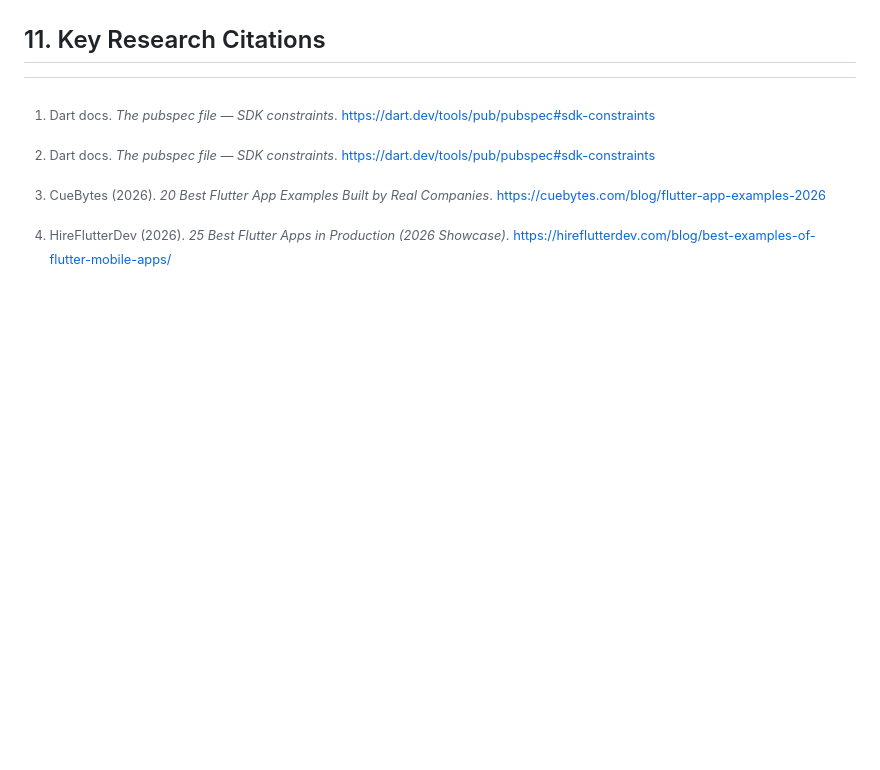
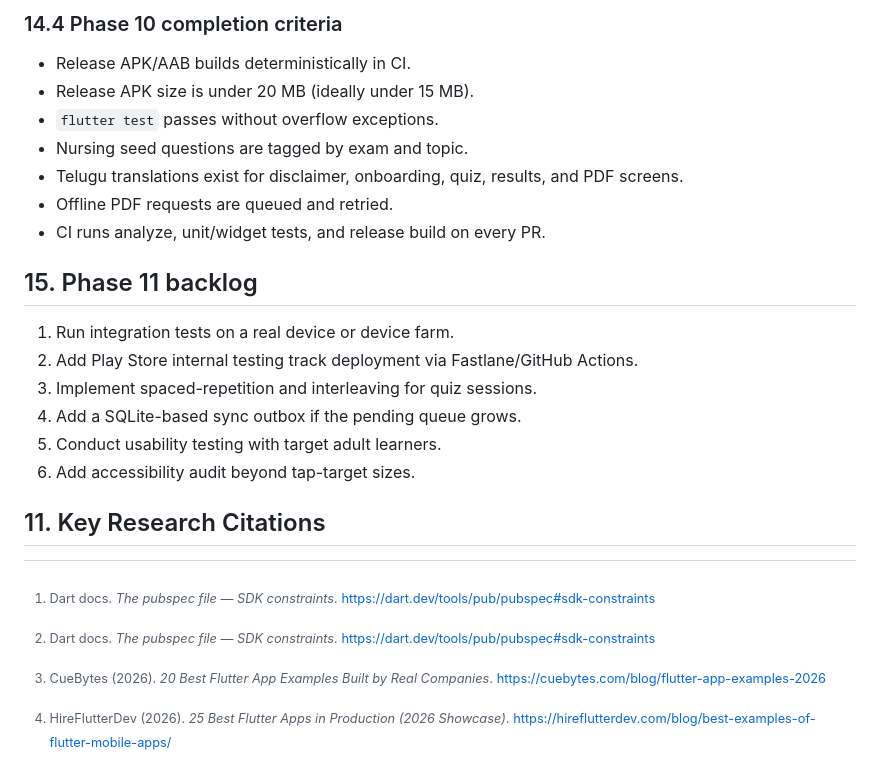
Before and after one commit to shivaram19/drmath, a Markdown page: mathwise_build/docs/nursing-flutter-completion-plan.md, the part around one of its changes. Rendered like a GitHub page; blank space fills up the shorter version.

```diff
--- a/mathwise_build/docs/nursing-flutter-completion-plan.md
+++ b/mathwise_build/docs/nursing-flutter-completion-plan.md
@@ -774,3 +806,19 @@ Documented lesson: `pumpAndSettle` waits for all animations to complete; an inde
+### 14.4 Phase 10 completion criteria
+- Release APK/AAB builds deterministically in CI.
+- Release APK size is under 20 MB (ideally under 15 MB).
+- `flutter test` passes without overflow exceptions.
+- Nursing seed questions are tagged by exam and topic.
+- Telugu translations exist for disclaimer, onboarding, quiz, results, and PDF screens.
+- Offline PDF requests are queued and retried.
+- CI runs analyze, unit/widget tests, and release build on every PR.
+
+## 15. Phase 11 backlog
+1. Run integration tests on a real device or device farm.
+2. Add Play Store internal testing track deployment via Fastlane/GitHub Actions.
+3. Implement spaced-repetition and interleaving for quiz sessions.
+4. Add a SQLite-based sync outbox if the pending queue grows.
+5. Conduct usability testing with target adult learners.
+6. Add accessibility audit beyond tap-target sizes.
 
 ## 11. Key Research Citations
 
```
Also changed, not shown: other parts of mathwise_build/docs/nursing-flutter-completion-plan.md (+53 -7 lines), mathwise_build/docs/nursing-flutter-introspection-round5.md (added, +196 -0 lines).
